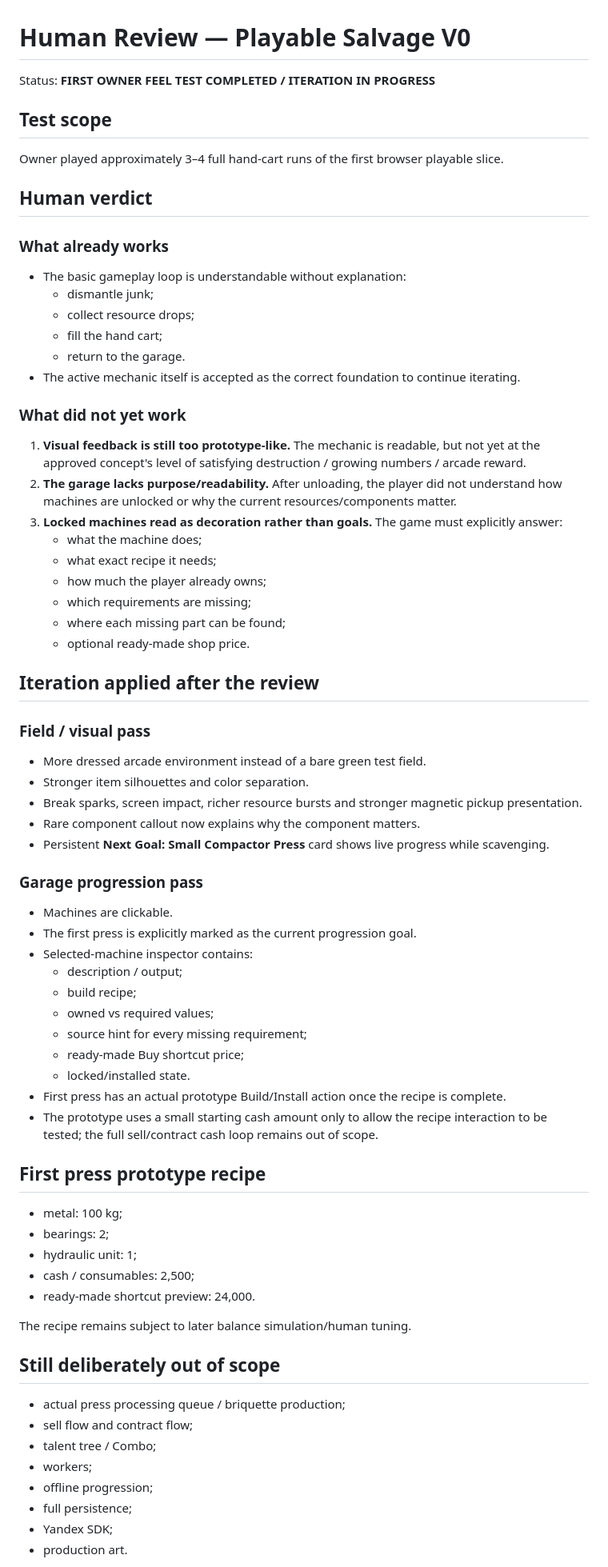
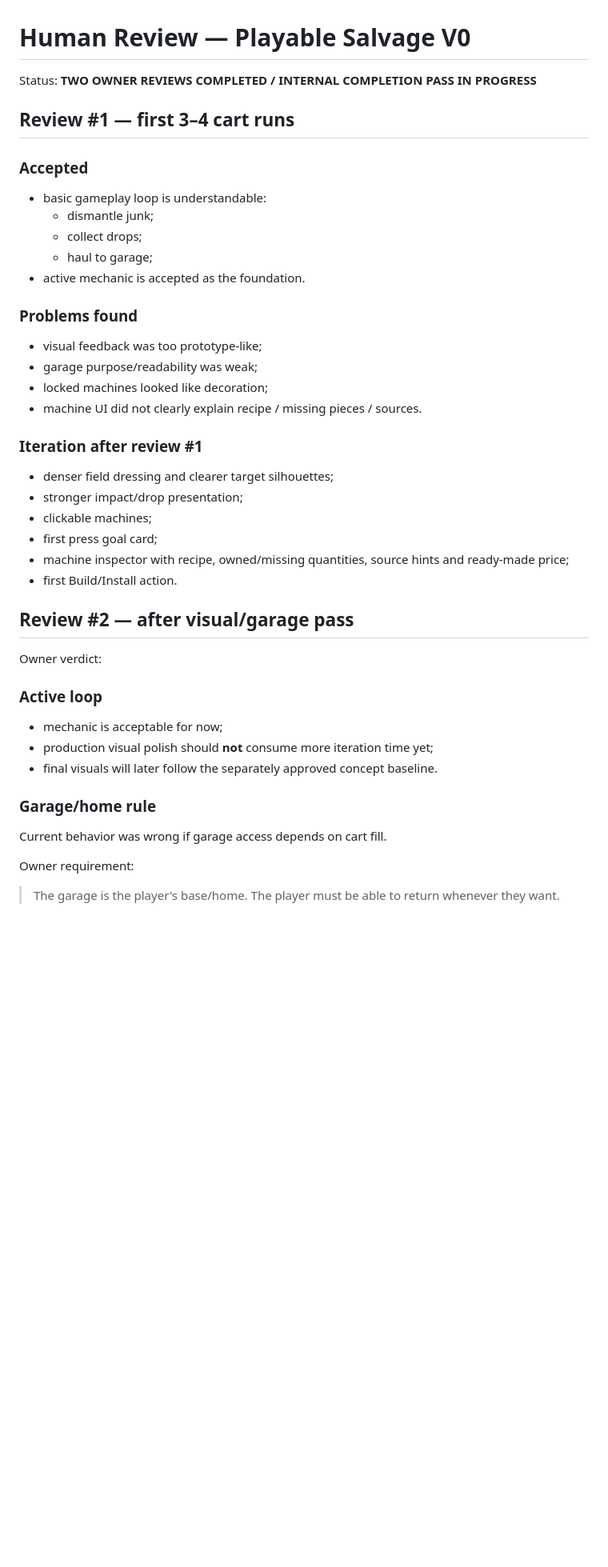
Before and after one commit to Shwedsky/arcade-incremental, a Markdown page: docs/HUMAN_REVIEW_PLAYABLE_V0.md, the part around one of its changes. Shown at 80% size. GitHub-like rendering; blank space fills up the shorter version.

Commit message:
docs: record second owner review and completion gate

```diff
--- a/docs/HUMAN_REVIEW_PLAYABLE_V0.md
+++ b/docs/HUMAN_REVIEW_PLAYABLE_V0.md
@@ -1,72 +1,43 @@
 # Human Review — Playable Salvage V0
 
-Status: **FIRST OWNER FEEL TEST COMPLETED / ITERATION IN PROGRESS**
+Status: **TWO OWNER REVIEWS COMPLETED / INTERNAL COMPLETION PASS IN PROGRESS**
 
-## Test scope
-Owner played approximately 3–4 full hand-cart runs of the first browser playable slice.
+## Review #1 — first 3–4 cart runs
 
-## Human verdict
+### Accepted
+- basic gameplay loop is understandable:
+  - dismantle junk;
+  - collect drops;
+  - haul to garage;
+- active mechanic is accepted as the foundation.
 
-### What already works
-- The basic gameplay loop is understandable without explanation:
-  - dismantle junk;
-  - collect resource drops;
-  - fill the hand cart;
-  - return to the garage.
-- The active mechanic itself is accepted as the correct foundation to continue iterating.
+### Problems found
+- visual feedback was too prototype-like;
+- garage purpose/readability was weak;
+- locked machines looked like decoration;
+- machine UI did not clearly explain recipe / missing pieces / sources.
 
-### What did not yet work
-1. **Visual feedback is still too prototype-like.**
-   The mechanic is readable, but not yet at the approved concept's level of satisfying destruction / growing numbers / arcade reward.
-2. **The garage lacks purpose/readability.**
-   After unloading, the player did not understand how machines are unlocked or why the current resources/components matter.
-3. **Locked machines read as decoration rather than goals.**
-   The game must explicitly answer:
-   - what the machine does;
-   - what exact recipe it needs;
-   - how much the player already owns;
-   - which requirements are missing;
-   - where each missing part can be found;
-   - optional ready-made shop price.
+### Iteration after review #1
+- denser field dressing and clearer target silhouettes;
+- stronger impact/drop presentation;
+- clickable machines;
+- first press goal card;
+- machine inspector with recipe, owned/missing quantities, source hints and ready-made price;
+- first Build/Install action.
 
-## Iteration applied after the review
+## Review #2 — after visual/garage pass
 
-### Field / visual pass
-- More dressed arcade environment instead of a bare green test field.
-- Stronger item silhouettes and color separation.
-- Break sparks, screen impact, richer resource bursts and stronger magnetic pickup presentation.
-- Rare component callout now explains why the component matters.
-- Persistent **Next Goal: Small Compactor Press** card shows live progress while scavenging.
+Owner verdict:
 
-### Garage progression pass
-- Machines are clickable.
-- The first press is explicitly marked as the current progression goal.
-- Selected-machine inspector contains:
-  - description / output;
-  - build recipe;
-  - owned vs required values;
-  - source hint for every missing requirement;
-  - ready-made Buy shortcut price;
-  - locked/installed state.
-- First press has an actual prototype Build/Install action once the recipe is complete.
-- The prototype uses a small starting cash amount only to allow the recipe interaction to be tested; the full sell/contract cash loop remains out of scope.
+### Active loop
+- mechanic is acceptable for now;
+- production visual polish should **not** consume more iteration time yet;
+- final visuals will later follow the separately approved concept baseline.
 
-## First press prototype recipe
-- metal: 100 kg;
-- bearings: 2;
-- hydraulic unit: 1;
-- cash / consumables: 2,500;
-- ready-made shortcut preview: 24,000.
+### Garage/home rule
+Current behavior was wrong if garage access depends on cart fill.
 
-The recipe remains subject to later balance simulation/human tuning.
+Owner requirement:
 
-## Still deliberately out of scope
-- actual press processing queue / briquette production;
-- sell flow and contract flow;
-- talent tree / Combo;
-- workers;
-- offline progression;
-- full persistence;
-- Yandex SDK;
-- production art.
+> The garage is the player's base/home. The player must be able to return whenever they want.
 
```
Also changed, not shown: other parts of docs/HUMAN_REVIEW_PLAYABLE_V0.md (+70 -5 lines).
